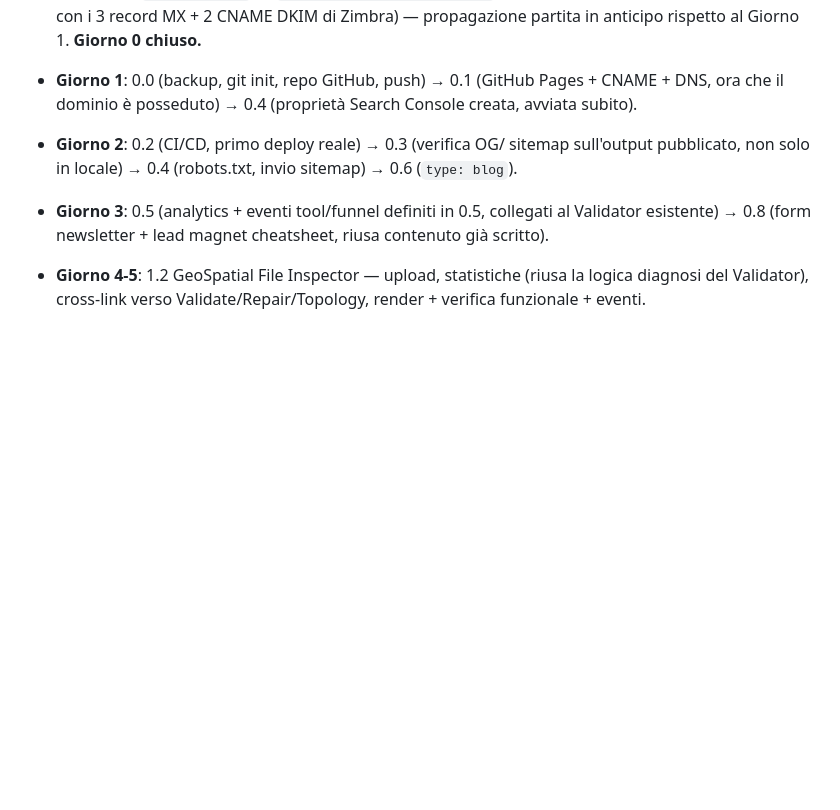
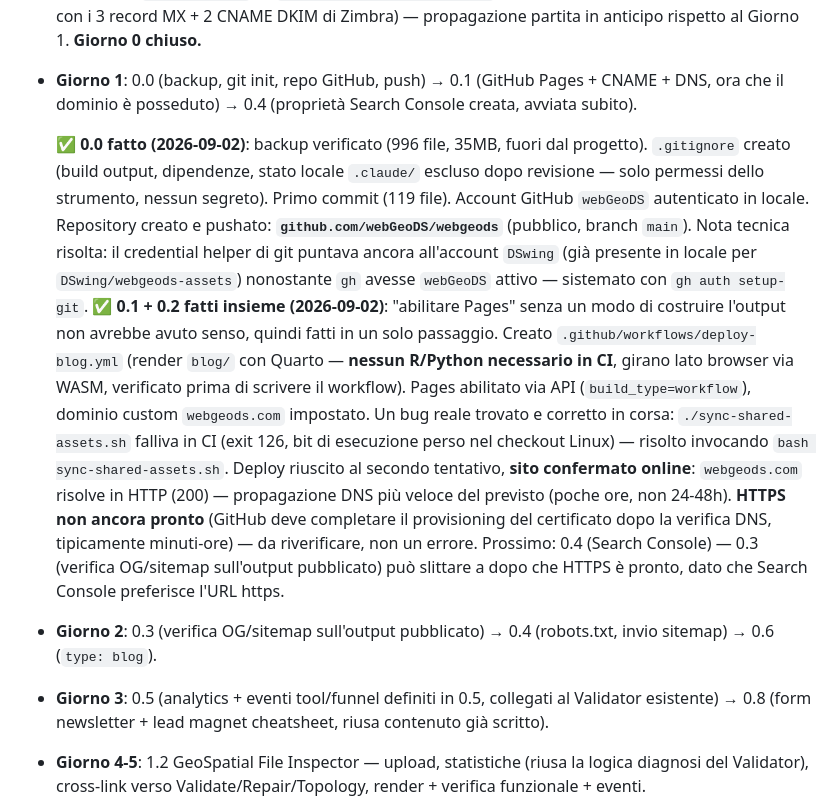
Before and after one commit to webGeoDS/webgeods, a Markdown page: roadmap-acquisizione.md, the part around the change. Drawn GitHub-style; blank space fills up the shorter version.

Commit message:
Update roadmap: Day 0 and Day 1 (0.0-0.2) complete
Domain, DNS, Zimbra email, git init, GitHub repo, and Pages deploy
via GitHub Actions all done and verified live.

Co-Authored-By: Claude Sonnet 5 <noreply@anthropic.com>

```diff
--- a/roadmap-acquisizione.md
+++ b/roadmap-acquisizione.md
@@ -153,9 +153,37 @@ propagare/indicizzare — corrono in parallelo al resto, non bloccano.
 - **Giorno 1**: 0.0 (backup, git init, repo GitHub, push) → 0.1
   (GitHub Pages + CNAME + DNS, ora che il dominio è posseduto) → 0.4
   (proprietà Search Console creata, avviata subito).
-- **Giorno 2**: 0.2 (CI/CD, primo deploy reale) → 0.3 (verifica OG/
-  sitemap sull'output pubblicato, non solo in locale) → 0.4 (robots.txt,
-  invio sitemap) → 0.6 (`type: blog`).
+
+  **✅ 0.0 fatto (2026-09-02)**: backup verificato (996 file, 35MB,
+  fuori dal progetto). `.gitignore` creato (build output, dipendenze,
+  stato locale `.claude/` escluso dopo revisione — solo permessi dello
+  strumento, nessun segreto). Primo commit (119 file). Account GitHub
+  `webGeoDS` autenticato in locale. Repository creato e pushato:
+  **`github.com/webGeoDS/webgeods`** (pubblico, branch `main`).
+  Nota tecnica risolta: il credential helper di git puntava ancora
+  all'account `DSwing` (già presente in locale per
+  `DSwing/webgeods-assets`) nonostante `gh` avesse `webGeoDS` attivo —
+  sistemato con `gh auth setup-git`.
+  **✅ 0.1 + 0.2 fatti insieme (2026-09-02)**: "abilitare Pages" senza
+  un modo di costruire l'output non avrebbe avuto senso, quindi fatti
+  in un solo passaggio. Creato `.github/workflows/deploy-blog.yml`
+  (render `blog/` con Quarto — **nessun R/Python necessario in CI**,
+  girano lato browser via WASM, verificato prima di scrivere il
+  workflow). Pages abilitato via API (`build_type=workflow`), dominio
+  custom `webgeods.com` impostato. Un bug reale trovato e corretto in
+  corsa: `./sync-shared-assets.sh` falliva in CI (exit 126, bit di
+  esecuzione perso nel checkout Linux) — risolto invocando `bash
+  sync-shared-assets.sh`. Deploy riuscito al secondo tentativo,
+  **sito confermato online**: `webgeods.com` risolve in HTTP (200) —
+  propagazione DNS più veloce del previsto (poche ore, non 24-48h).
+  **HTTPS non ancora pronto** (GitHub deve completare il provisioning
+  del certificato dopo la verifica DNS, tipicamente minuti-ore) — da
+  riverificare, non un errore.
+  Prossimo: 0.4 (Search Console) — 0.3 (verifica OG/sitemap
+  sull'output pubblicato) può slittare a dopo che HTTPS è pronto,
+  dato che Search Console preferisce l'URL https.
+- **Giorno 2**: 0.3 (verifica OG/sitemap sull'output pubblicato) →
+  0.4 (robots.txt, invio sitemap) → 0.6 (`type: blog`).
 - **Giorno 3**: 0.5 (analytics + eventi tool/funnel definiti in 0.5,
   collegati al Validator esistente) → 0.8 (form newsletter + lead
   magnet cheatsheet, riusa contenuto già scritto).
```
